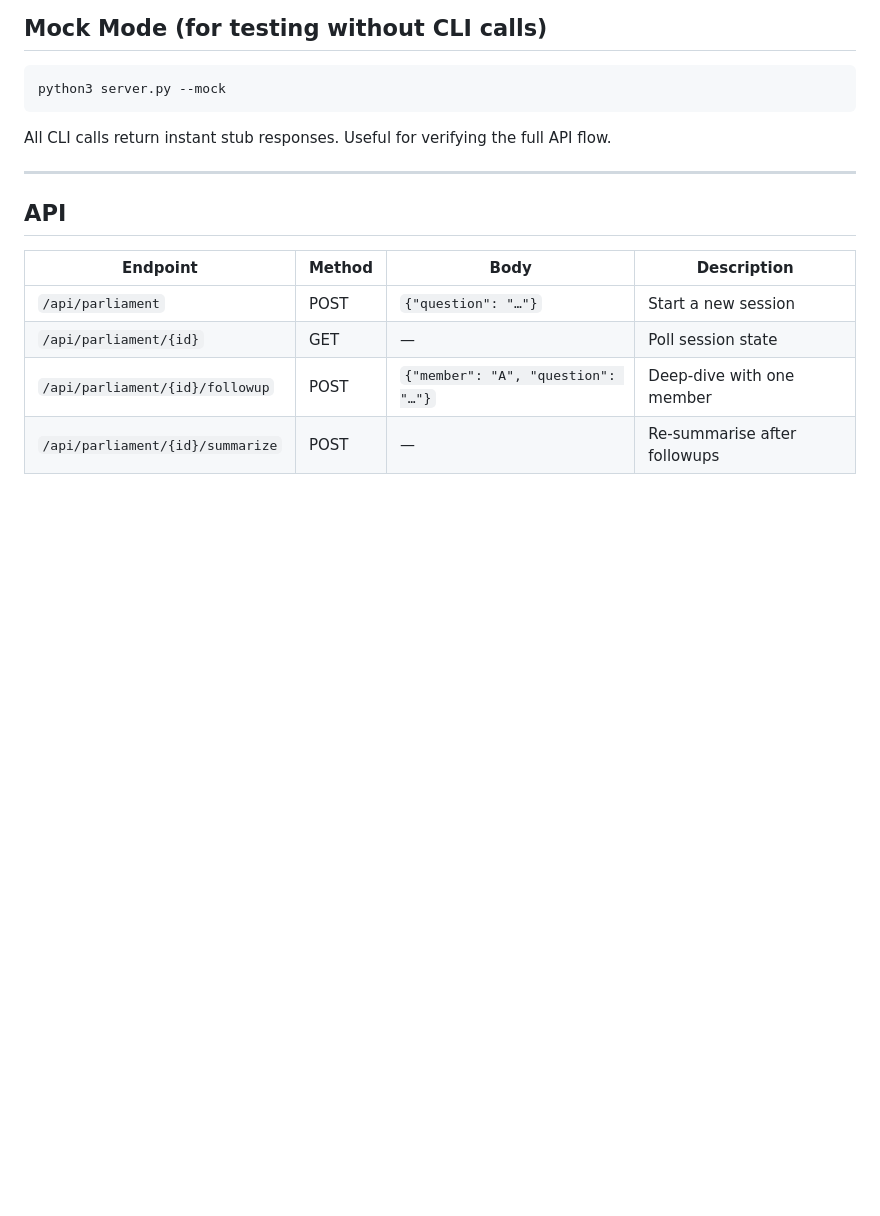
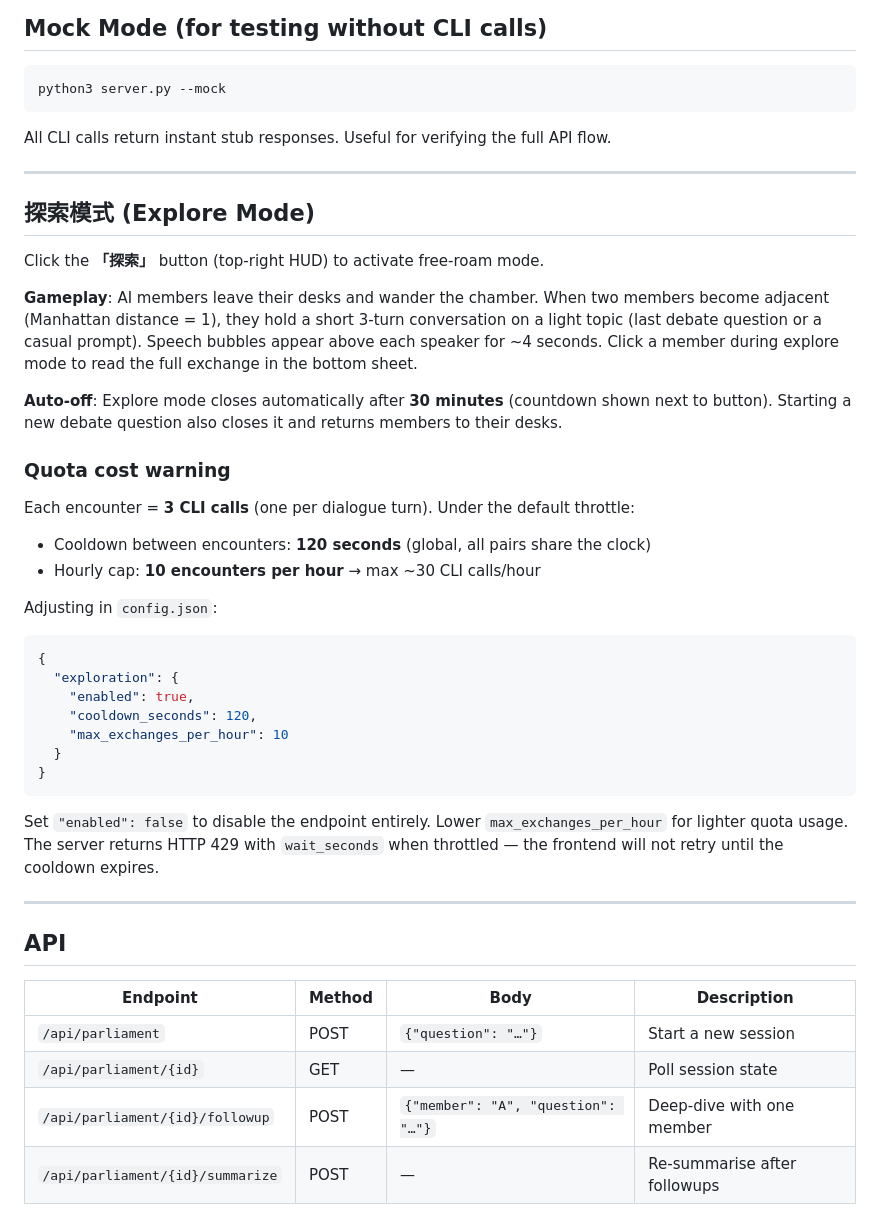
Before and after one commit to klmtseng/ai-discussion-room, a Markdown page: README.md, the part around the change. Rendered like a GitHub page; blank space fills up the shorter version.

Commit message:
docs: add explore mode section to README with quota cost warning
Co-Authored-By: Claude Fable 5 <noreply@anthropic.com>

````diff
--- a/README.md
+++ b/README.md
@@ -149,6 +149,36 @@ All CLI calls return instant stub responses. Useful for verifying the full API f
 
 ---
 
+## 探索模式 (Explore Mode)
+
+Click the **「探索」** button (top-right HUD) to activate free-roam mode.
+
+**Gameplay**: AI members leave their desks and wander the chamber. When two members become adjacent (Manhattan distance = 1), they hold a short 3-turn conversation on a light topic (last debate question or a casual prompt). Speech bubbles appear above each speaker for ~4 seconds. Click a member during explore mode to read the full exchange in the bottom sheet.
+
+**Auto-off**: Explore mode closes automatically after **30 minutes** (countdown shown next to button). Starting a new debate question also closes it and returns members to their desks.
+
+### Quota cost warning
+
+Each encounter = **3 CLI calls** (one per dialogue turn). Under the default throttle:
+- Cooldown between encounters: **120 seconds** (global, all pairs share the clock)
+- Hourly cap: **10 encounters per hour** → max ~30 CLI calls/hour
+
+Adjusting in `config.json`:
+
+```json
+{
+  "exploration": {
+    "enabled": true,
+    "cooldown_seconds": 120,
+    "max_exchanges_per_hour": 10
+  }
+}
+```
+
+Set `"enabled": false` to disable the endpoint entirely. Lower `max_exchanges_per_hour` for lighter quota usage. The server returns HTTP 429 with `wait_seconds` when throttled — the frontend will not retry until the cooldown expires.
+
+---
+
 ## API
 
 | Endpoint | Method | Body | Description |
````
